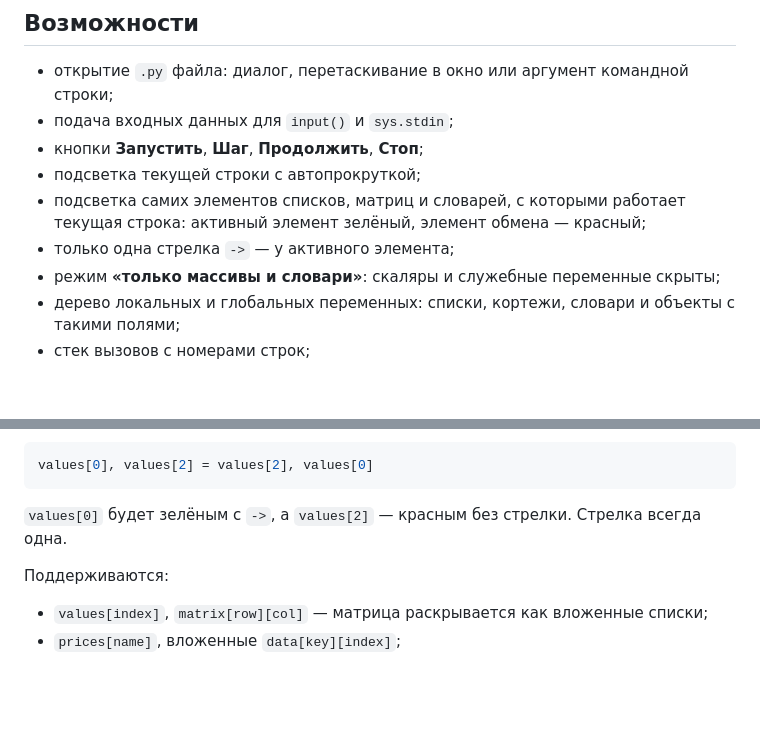
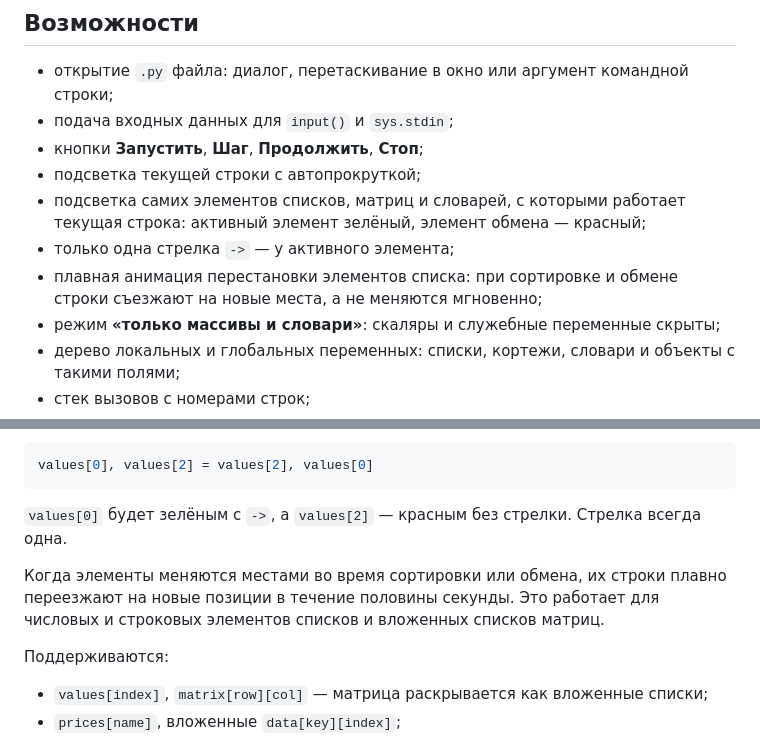
Before and after one commit to GeoExe6265/CodeVisualizer, a Markdown page: README.md, 2 parts joined by grey strips. Rendered like a GitHub page; blank space fills up the shorter version.

```diff
--- a/README.md
+++ b/README.md
@@ -17,6 +17,7 @@
 - подсветка текущей строки с автопрокруткой;
 - подсветка самих элементов списков, матриц и словарей, с которыми работает текущая строка: активный элемент зелёный, элемент обмена — красный;
 - только одна стрелка `->` — у активного элемента;
+- плавная анимация перестановки элементов списка: при сортировке и обмене строки съезжают на новые места, а не меняются мгновенно;
 - режим **«только массивы и словари»**: скаляры и служебные переменные скрыты;
 - дерево локальных и глобальных переменных: списки, кортежи, словари и объекты с такими полями;
 - стек вызовов с номерами строк;
@@ -160,6 +161,10 @@ values[0], values[2] = values[2], values[0]
 `values[0]` будет зелёным с `->`, а `values[2]` — красным без стрелки. Стрелка
 всегда одна.
 
+Когда элементы меняются местами во время сортировки или обмена, их строки
+плавно переезжают на новые позиции в течение половины секунды. Это работает
+для числовых и строковых элементов списков и вложенных списков матриц.
+
 Поддерживаются:
 
 - `values[index]`, `matrix[row][col]` — матрица раскрывается как вложенные списки;
```
Also changed, not shown: other parts of README.md (+5 -4 lines), docs/focus.png, 5 other files.
